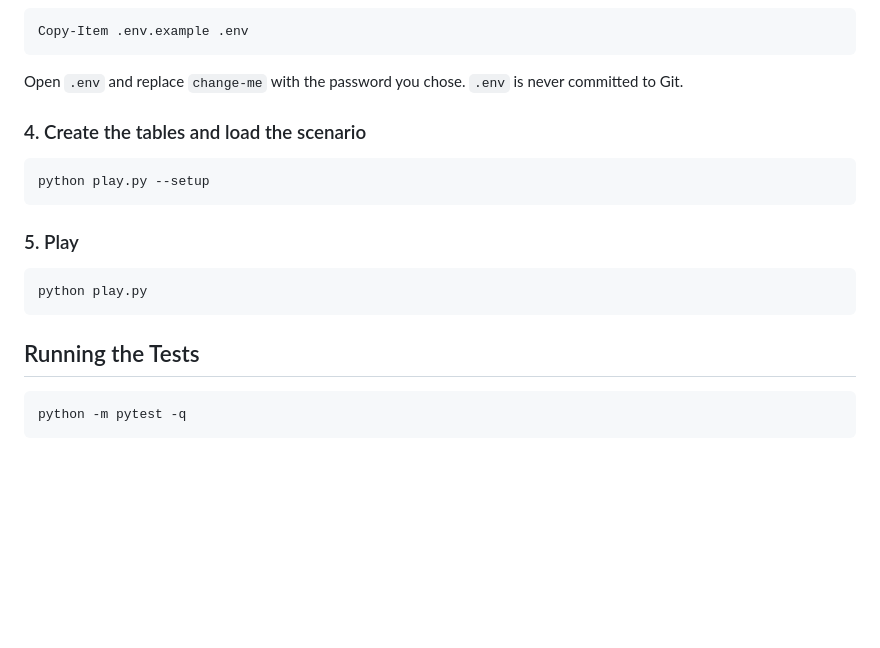
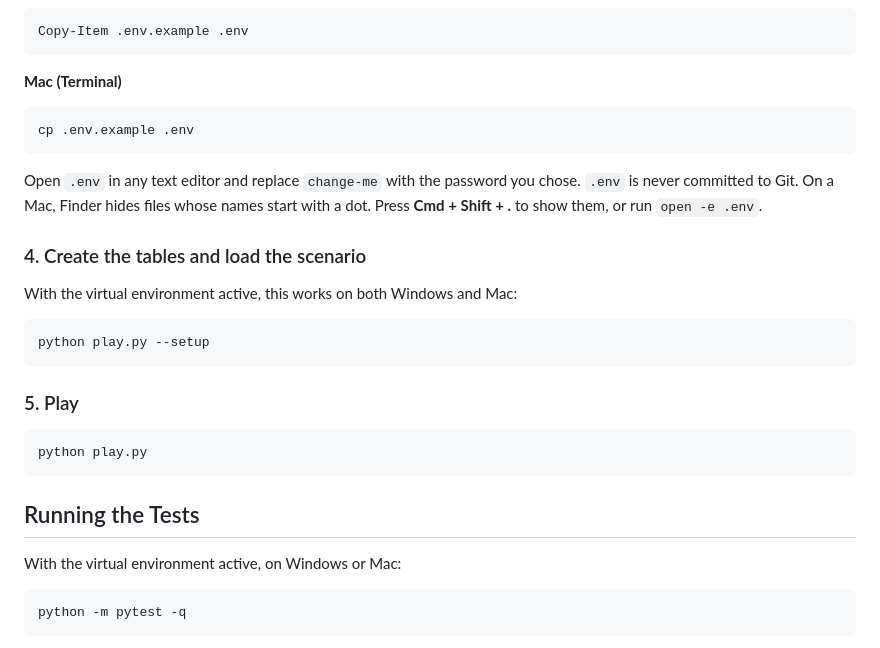
Before and after one commit to davidhuang2003/Fever-Dreams, a Markdown page: README.md, the part around one of its changes. GitHub-like rendering; blank space fills up the shorter version.

````diff
--- a/README.md
+++ b/README.md
@@ -79,23 +126,33 @@ CREATE DATABASE fever_dreams OWNER fever_dreams;
 Copy-Item .env.example .env
 ```
 
-Open `.env` and replace `change-me` with the password you chose. `.env` is never committed to Git.
+**Mac (Terminal)**
+
+```bash
+cp .env.example .env
+```
+
+Open `.env` in any text editor and replace `change-me` with the password you chose. `.env` is never committed to Git. On a Mac, Finder hides files whose names start with a dot. Press **Cmd + Shift + .** to show them, or run `open -e .env`.
 
 ### 4. Create the tables and load the scenario
 
-```powershell
+With the virtual environment active, this works on both Windows and Mac:
+
+```bash
 python play.py --setup
 ```
 
 ### 5. Play
 
-```powershell
+```bash
 python play.py
 ```
 
 ## Running the Tests
 
-```powershell
+With the virtual environment active, on Windows or Mac:
+
+```bash
 python -m pytest -q
 ```
 
````
Also changed, not shown: other parts of README.md (+50 -3 lines).
